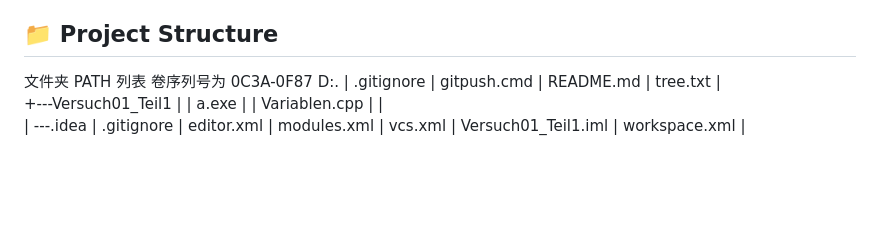
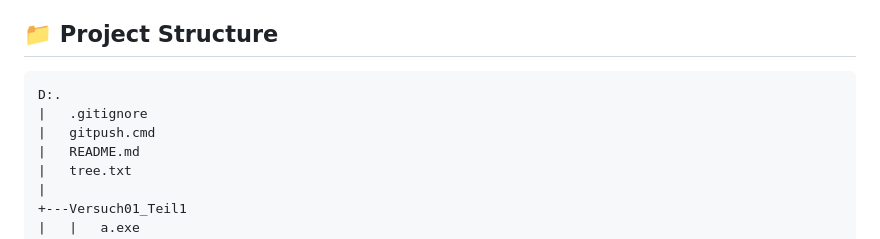
Before and after one commit to leonhartkun/rwth2025Ss-pi-versucht-zusammen, a Markdown page: README.md, the part around the change printed below. Drawn GitHub-style; blank space fills up the shorter version.

````diff
--- a/README.md
+++ b/README.md
@@ -128,8 +128,7 @@ This repository contains all programming tasks and solutions for the RWTH Info P
 Dieses Repository enthält alle Aufgaben und Lösungen zum RWTH Info-Praktikum im Sommersemester 2025 mit CLion, Doxygen und Eclipse-Projekten.
 
 ## 📁 Project Structure
-文件夹 PATH 列表
-卷序列号为 0C3A-0F87
+```text
 D:.
 |   .gitignore
 |   gitpush.cmd
````
Also changed, not shown: other parts of README.md (+2 -0 lines).
